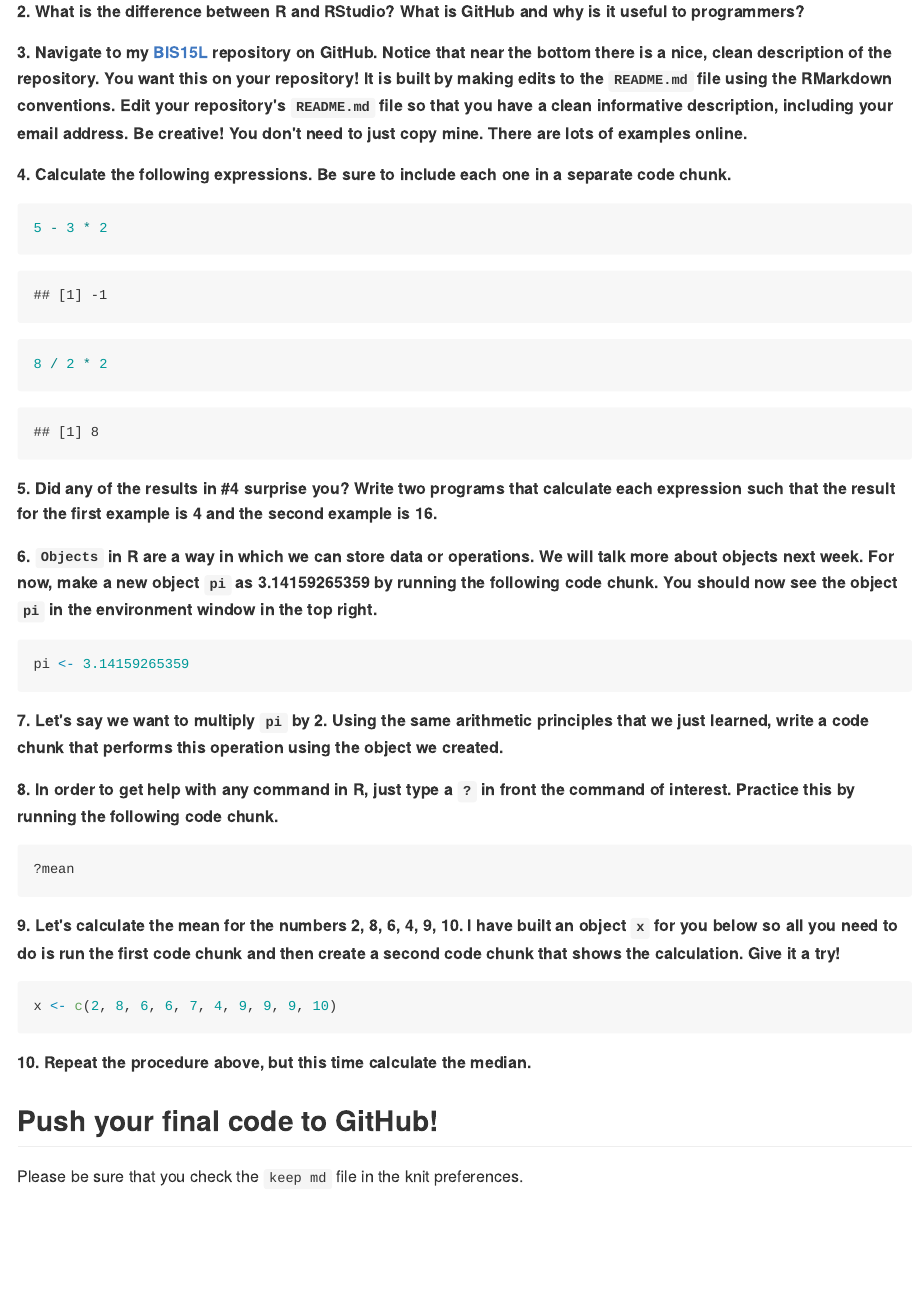
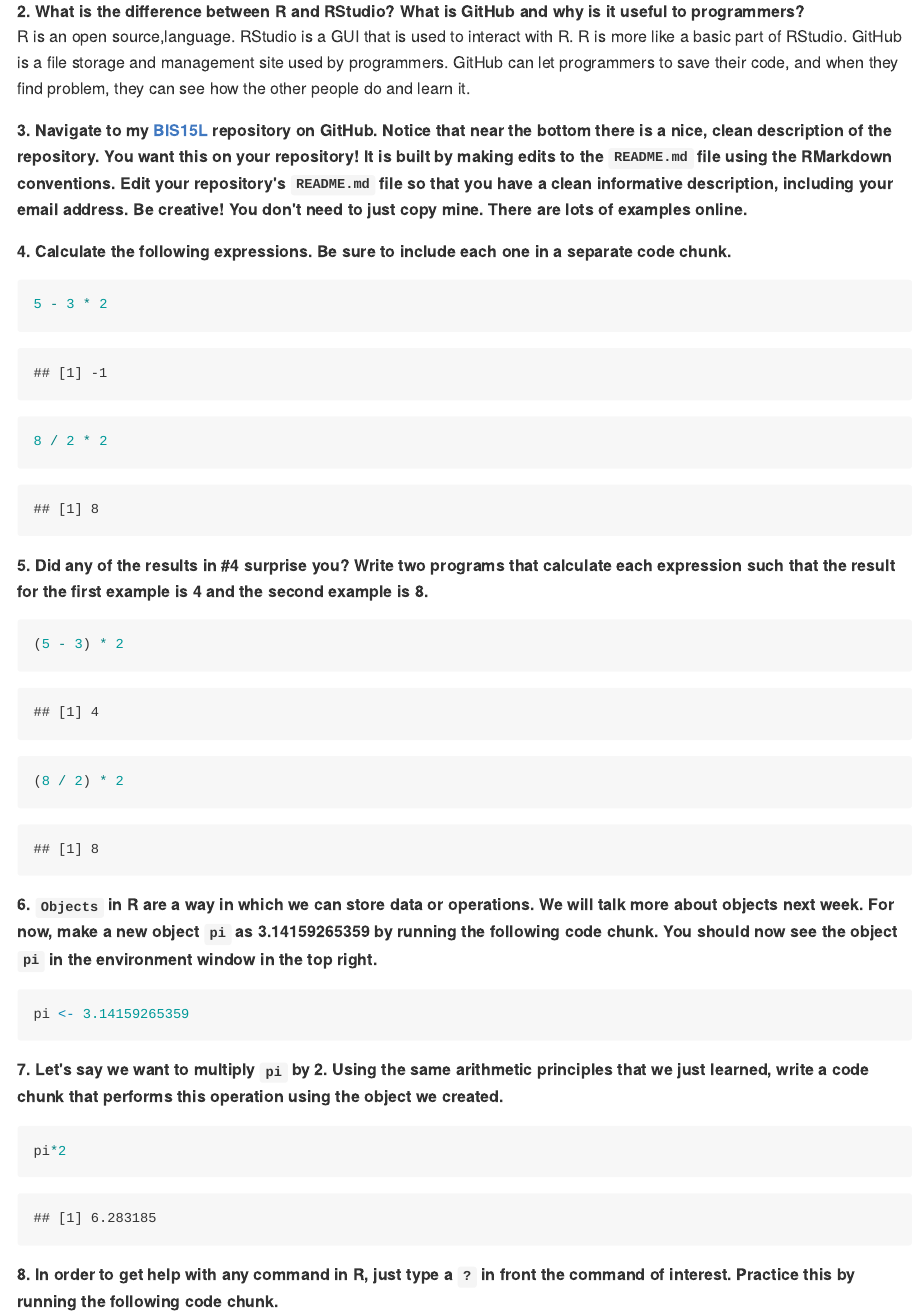
Before and after one commit to TianyuLinvictor/BIS15W2024_tlin, an R Markdown document (lab1/lab1_hw.Rmd): the page in a window 1100 px wide, from 270 px down. The pictures show the output file lab1/lab1_hw.md that the author committed with the source, drawn offline in the style of GitHub.

Commit message:
lab1_1.11_update

````diff
--- a/lab1/lab1_hw.Rmd
+++ b/lab1/lab1_hw.Rmd
@@ -16,10 +16,10 @@
 **1. Please complete the [class survey](https://forms.gle/AHHXd3aobaAdkkFg9) if you have not already done so.**
 
 **2. What is the difference between R and RStudio? What is GitHub and why is it useful to programmers?**
+R is an open source,language. RStudio is a GUI that is used to interact with R. R is more like a basic part of RStudio. GitHub is a file storage and management site used by programmers. GitHub can let programmers to save their code, and when they find problem, they can see how the other people do and learn it.
 
 
-
-**3. Navigate to my [BIS15L](https://github.com/jmledford3115/BIS15LW2021_jledford) repository on GitHub. Notice that near the bottom there is a nice, clean description of the repository. You want this on your repository! It is built by making edits to the `README.md` file using the RMarkdown conventions. Edit your repository's `README.md` file so that you have a clean informative description, including your email address. Be creative! You don't need to just copy mine. There are lots of examples online.**
+**3. Navigate to my [BIS15L](https://github.com/jmledford3115/BIS15LW2024_jledford) repository on GitHub. Notice that near the bottom there is a nice, clean description of the repository. You want this on your repository! It is built by making edits to the `README.md` file using the RMarkdown conventions. Edit your repository's `README.md` file so that you have a clean informative description, including your email address. Be creative! You don't need to just copy mine. There are lots of examples online.**
 
 **4. Calculate the following expressions. Be sure to include each one in a separate code chunk.**
 ```{r}
@@ -30,14 +30,14 @@
 8 / 2 * 2
 ```
 
-**5. Did any of the results in #4 surprise you? Write two programs that calculate each expression such that the result for the first example is 4 and the second example is 16.**
+**5. Did any of the results in #4 surprise you? Write two programs that calculate each expression such that the result for the first example is 4 and the second example is 8.**
 
 ```{r}
-
+(5 - 3) * 2
 ```
 
 ```{r}
-
+(8 / 2) * 2
 ```
 
 **6. `Objects` in R are a way in which we can store data or operations. We will talk more about objects next week. For now, make a new object `pi` as 3.14159265359 by running the following code chunk. You should now see the object `pi` in the environment window in the top right.**
@@ -48,7 +48,7 @@
 **7. Let's say we want to multiply `pi` by 2. Using the same arithmetic principles that we just learned, write a code chunk that performs this operation using the object we created.**
 
 ```{r}
-
+pi*2
 ```
 
 **8. In order to get help with any command in R, just type a `?` in front the command of interest. Practice this by running the following code chunk.**
````
Also changed, not shown: README.md, lab1/.RData (added), lab1/lab1_hw.html (added), lab1/lab1_hw.md, lab1/lab1_hw.Rmd (4 more changed lines), 1 other file.
